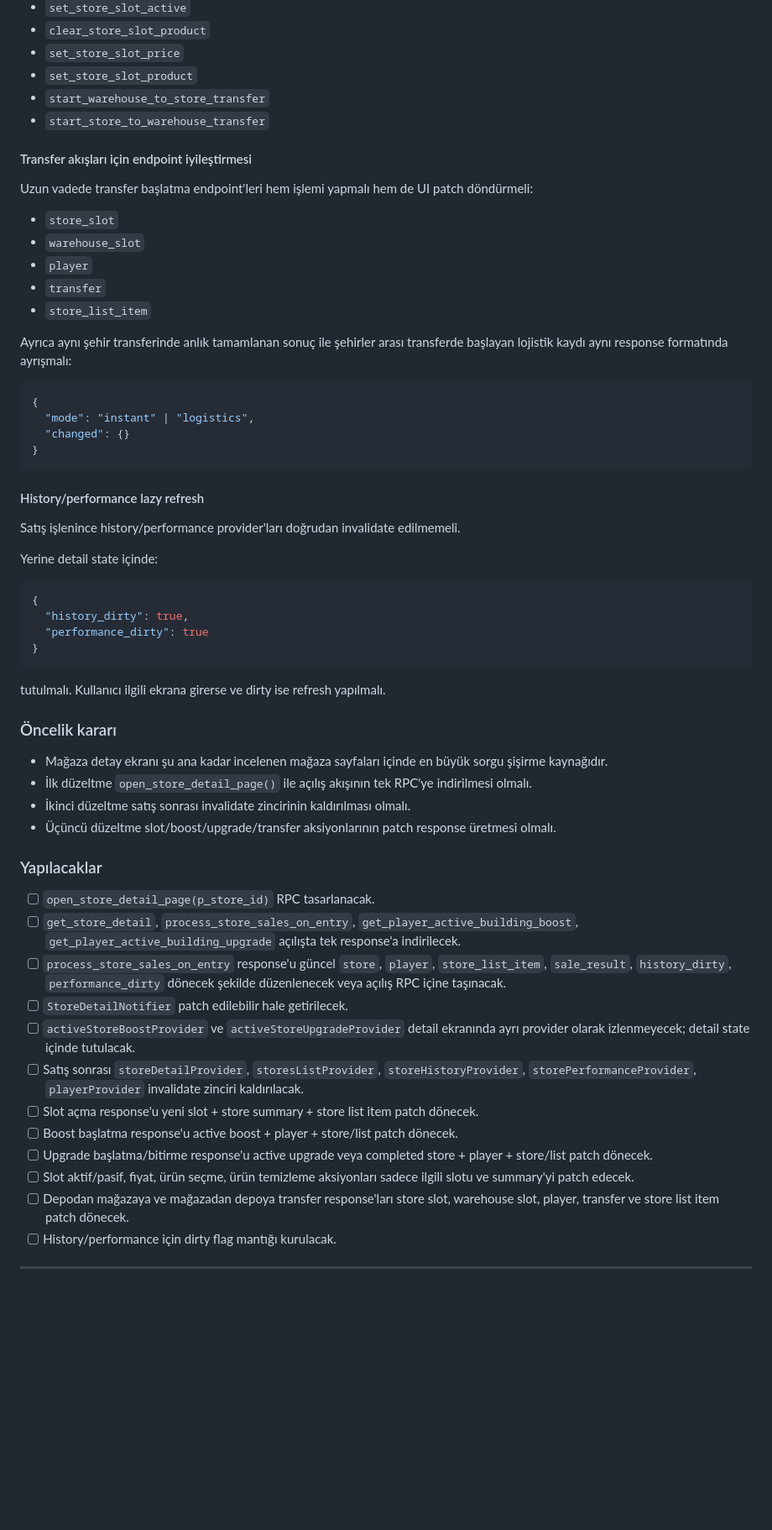
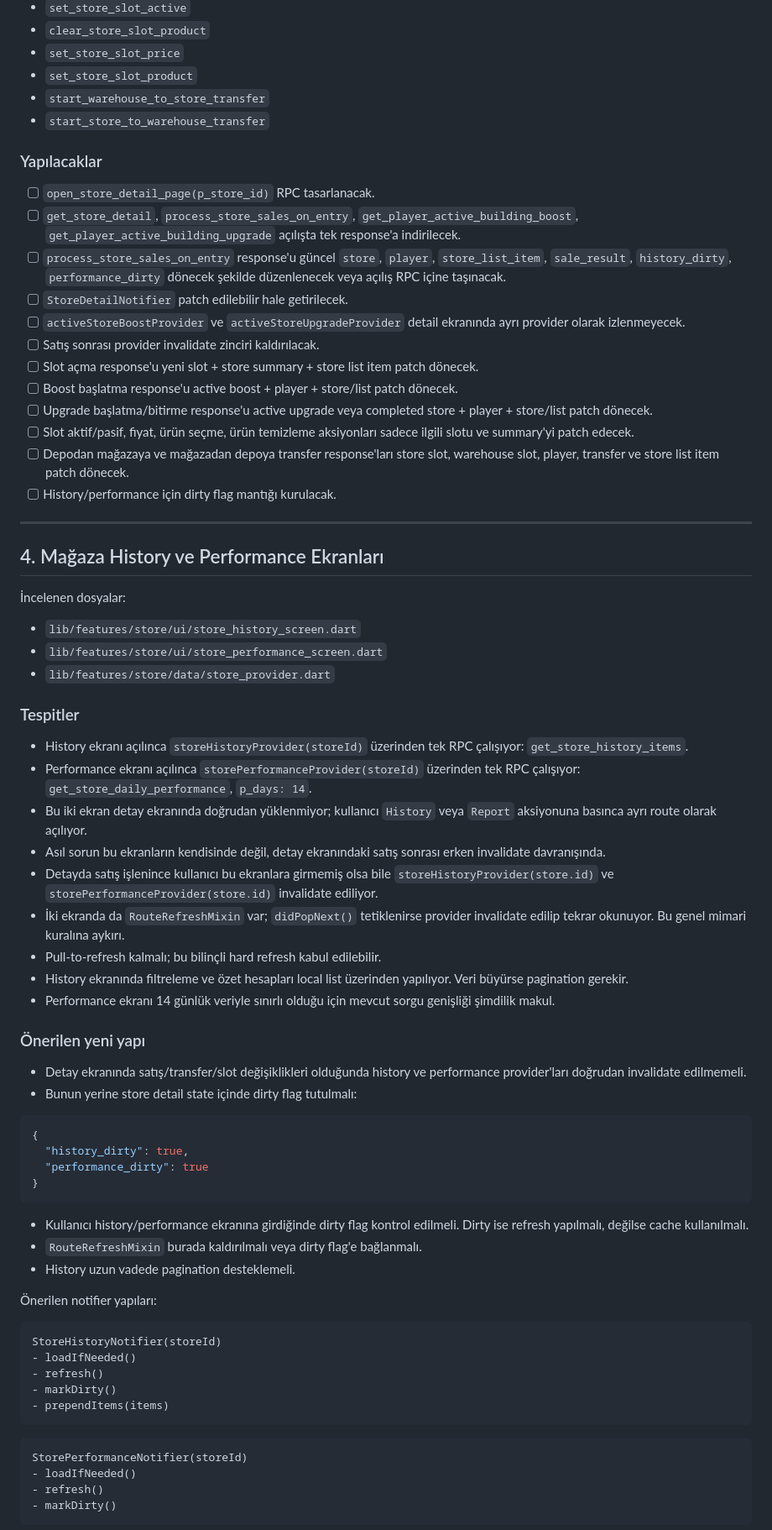
Before and after one commit to windssson/hard_kapitalizm, a Markdown page: duzenlenecekler.md, the part around one of its changes. Shown at 84% size. Rendered like a GitHub page; blank space fills up the shorter version.

Commit message:
Mağaza history ve performance performans notlarını ekle

````diff
--- a/duzenlenecekler.md
+++ b/duzenlenecekler.md
@@ -361,55 +162,14 @@ Her aksiyon tüm alanları döndürmek zorunda değil. Sadece değişen entity'l
 - `start_warehouse_to_store_transfer`
 - `start_store_to_warehouse_transfer`
 
-#### Transfer akışları için endpoint iyileştirmesi
-
-Uzun vadede transfer başlatma endpoint'leri hem işlemi yapmalı hem de UI patch döndürmeli:
-
-- `store_slot`
-- `warehouse_slot`
-- `player`
-- `transfer`
-- `store_list_item`
-
-Ayrıca aynı şehir transferinde anlık tamamlanan sonuç ile şehirler arası transferde başlayan lojistik kaydı aynı response formatında ayrışmalı:
-
-```json
-{
-  "mode": "instant" | "logistics",
-  "changed": {}
-}
-```
-
-#### History/performance lazy refresh
-
-Satış işlenince history/performance provider'ları doğrudan invalidate edilmemeli.
-
-Yerine detail state içinde:
-
-```json
-{
-  "history_dirty": true,
-  "performance_dirty": true
-}
-```
-
-tutulmalı. Kullanıcı ilgili ekrana girerse ve dirty ise refresh yapılmalı.
-
-### Öncelik kararı
-
-- Mağaza detay ekranı şu ana kadar incelenen mağaza sayfaları içinde en büyük sorgu şişirme kaynağıdır.
-- İlk düzeltme `open_store_detail_page()` ile açılış akışının tek RPC'ye indirilmesi olmalı.
-- İkinci düzeltme satış sonrası invalidate zincirinin kaldırılması olmalı.
-- Üçüncü düzeltme slot/boost/upgrade/transfer aksiyonlarının patch response üretmesi olmalı.
-
 ### Yapılacaklar
 
 - [ ] `open_store_detail_page(p_store_id)` RPC tasarlanacak.
 - [ ] `get_store_detail`, `process_store_sales_on_entry`, `get_player_active_building_boost`, `get_player_active_building_upgrade` açılışta tek response'a indirilecek.
 - [ ] `process_store_sales_on_entry` response'u güncel `store`, `player`, `store_list_item`, `sale_result`, `history_dirty`, `performance_dirty` dönecek şekilde düzenlenecek veya açılış RPC içine taşınacak.
 - [ ] `StoreDetailNotifier` patch edilebilir hale getirilecek.
-- [ ] `activeStoreBoostProvider` ve `activeStoreUpgradeProvider` detail ekranında ayrı provider olarak izlenmeyecek; detail state içinde tutulacak.
-- [ ] Satış sonrası `storeDetailProvider`, `storesListProvider`, `storeHistoryProvider`, `storePerformanceProvider`, `playerProvider` invalidate zinciri kaldırılacak.
+- [ ] `activeStoreBoostProvider` ve `activeStoreUpgradeProvider` detail ekranında ayrı provider olarak izlenmeyecek.
+- [ ] Satış sonrası provider invalidate zinciri kaldırılacak.
 - [ ] Slot açma response'u yeni slot + store summary + store list item patch dönecek.
 - [ ] Boost başlatma response'u active boost + player + store/list patch dönecek.
 - [ ] Upgrade başlatma/bitirme response'u active upgrade veya completed store + player + store/list patch dönecek.
@@ -419,3 +179,56 @@ tutulmalı. Kullanıcı ilgili ekrana girerse ve dirty ise refresh yapılmalı.
 
 ---
 
+## 4. Mağaza History ve Performance Ekranları
+
+İncelenen dosyalar:
+
+- `lib/features/store/ui/store_history_screen.dart`
+- `lib/features/store/ui/store_performance_screen.dart`
+- `lib/features/store/data/store_provider.dart`
+
+### Tespitler
+
+- History ekranı açılınca `storeHistoryProvider(storeId)` üzerinden tek RPC çalışıyor: `get_store_history_items`.
+- Performance ekranı açılınca `storePerformanceProvider(storeId)` üzerinden tek RPC çalışıyor: `get_store_daily_performance`, `p_days: 14`.
+- Bu iki ekran detay ekranında doğrudan yüklenmiyor; kullanıcı `History` veya `Report` aksiyonuna basınca ayrı route olarak açılıyor.
+- Asıl sorun bu ekranların kendisinde değil, detay ekranındaki satış sonrası erken invalidate davranışında.
+- Detayda satış işlenince kullanıcı bu ekranlara girmemiş olsa bile `storeHistoryProvider(store.id)` ve `storePerformanceProvider(store.id)` invalidate ediliyor.
+- İki ekranda da `RouteRefreshMixin` var; `didPopNext()` tetiklenirse provider invalidate edilip tekrar okunuyor. Bu genel mimari kuralına aykırı.
+- Pull-to-refresh kalmalı; bu bilinçli hard refresh kabul edilebilir.
+- History ekranında filtreleme ve özet hesapları local list üzerinden yapılıyor. Veri büyürse pagination gerekir.
+- Performance ekranı 14 günlük veriyle sınırlı olduğu için mevcut sorgu genişliği şimdilik makul.
+
+### Önerilen yeni yapı
+
+- Detay ekranında satış/transfer/slot değişiklikleri olduğunda history ve performance provider'ları doğrudan invalidate edilmemeli.
+- Bunun yerine store detail state içinde dirty flag tutulmalı:
+
+```json
+{
+  "history_dirty": true,
+  "performance_dirty": true
+}
+```
+
+- Kullanıcı history/performance ekranına girdiğinde dirty flag kontrol edilmeli. Dirty ise refresh yapılmalı, değilse cache kullanılmalı.
+- `RouteRefreshMixin` burada kaldırılmalı veya dirty flag'e bağlanmalı.
+- History uzun vadede pagination desteklemeli.
+
+Önerilen notifier yapıları:
+
+```text
+StoreHistoryNotifier(storeId)
+- loadIfNeeded()
+- refresh()
+- markDirty()
+- prependItems(items)
+```
+
+```text
+StorePerformanceNotifier(storeId)
+- loadIfNeeded()
+- refresh()
+- markDirty()
+```
+
````
Also changed, not shown: other parts of duzenlenecekler.md (+54 -218 lines).
